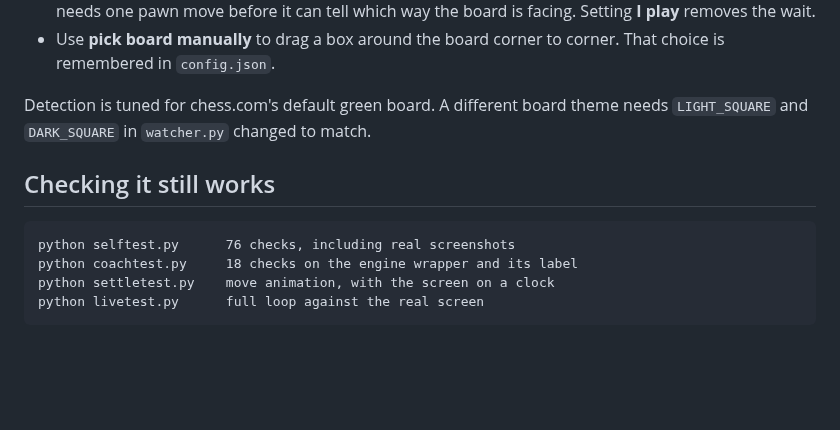
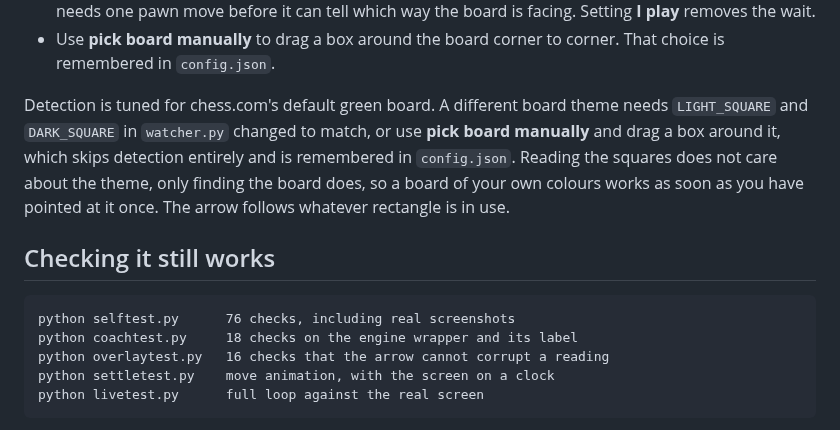
Before and after one commit to EnesYilmazcode/ChessOverlay, a Markdown page: chesswatch/README.md, the part around one of its changes. GitHub-like rendering; blank space fills up the shorter version.

```diff
--- a/chesswatch/README.md
+++ b/chesswatch/README.md
@@ -222,12 +255,18 @@ match your screen exactly.
   That choice is remembered in `config.json`.
 
 Detection is tuned for chess.com's default green board. A different board theme
-needs `LIGHT_SQUARE` and `DARK_SQUARE` in `watcher.py` changed to match.
+needs `LIGHT_SQUARE` and `DARK_SQUARE` in `watcher.py` changed to match, or use
+**pick board manually** and drag a box around it, which skips detection
+entirely and is remembered in `config.json`. Reading the squares does not care
+about the theme, only finding the board does, so a board of your own colours
+works as soon as you have pointed at it once. The arrow follows whatever
+rectangle is in use.
 
 ## Checking it still works
 
     python selftest.py      76 checks, including real screenshots
     python coachtest.py     18 checks on the engine wrapper and its label
+    python overlaytest.py   16 checks that the arrow cannot corrupt a reading
     python settletest.py    move animation, with the screen on a clock
     python livetest.py      full loop against the real screen
 
```
Also changed, not shown: other parts of chesswatch/README.md (+33 -0 lines), README.md (+55 -19 lines), docs/arrow.png (added), 4 other files.
